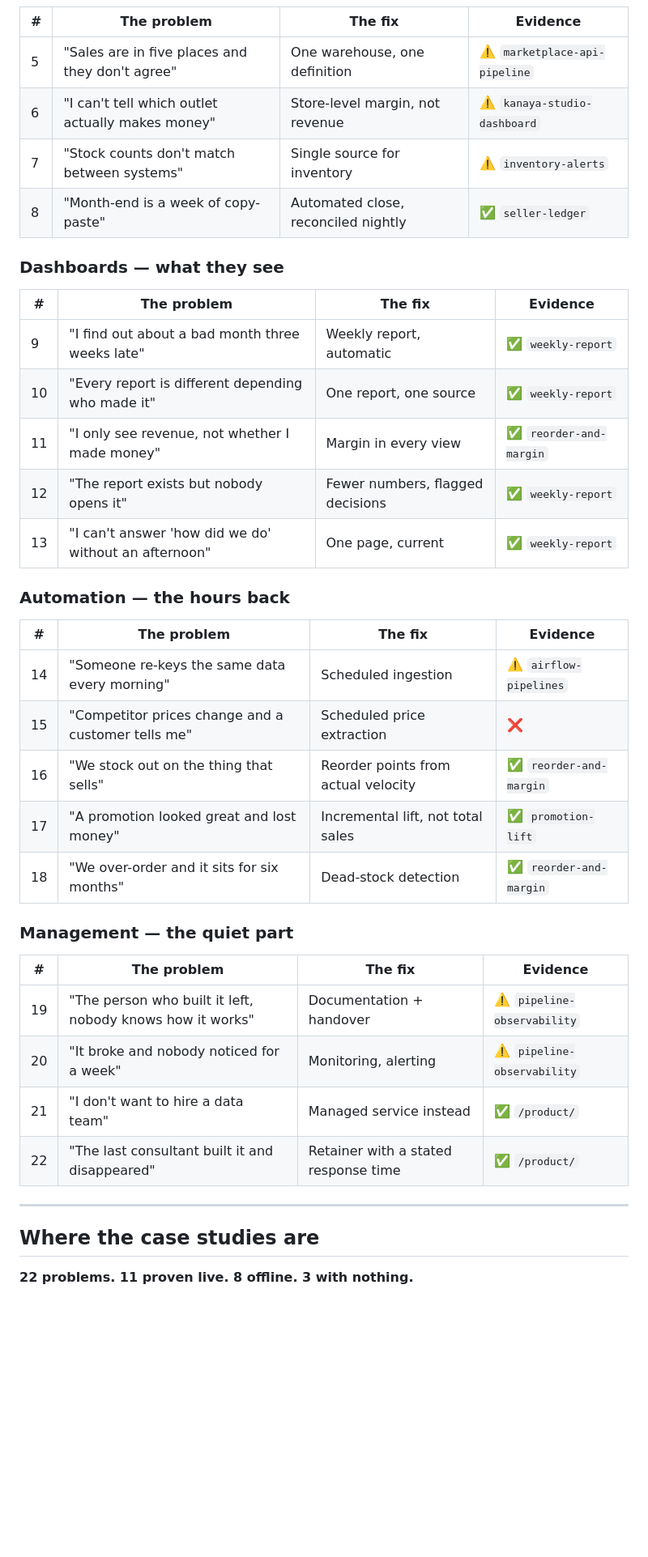
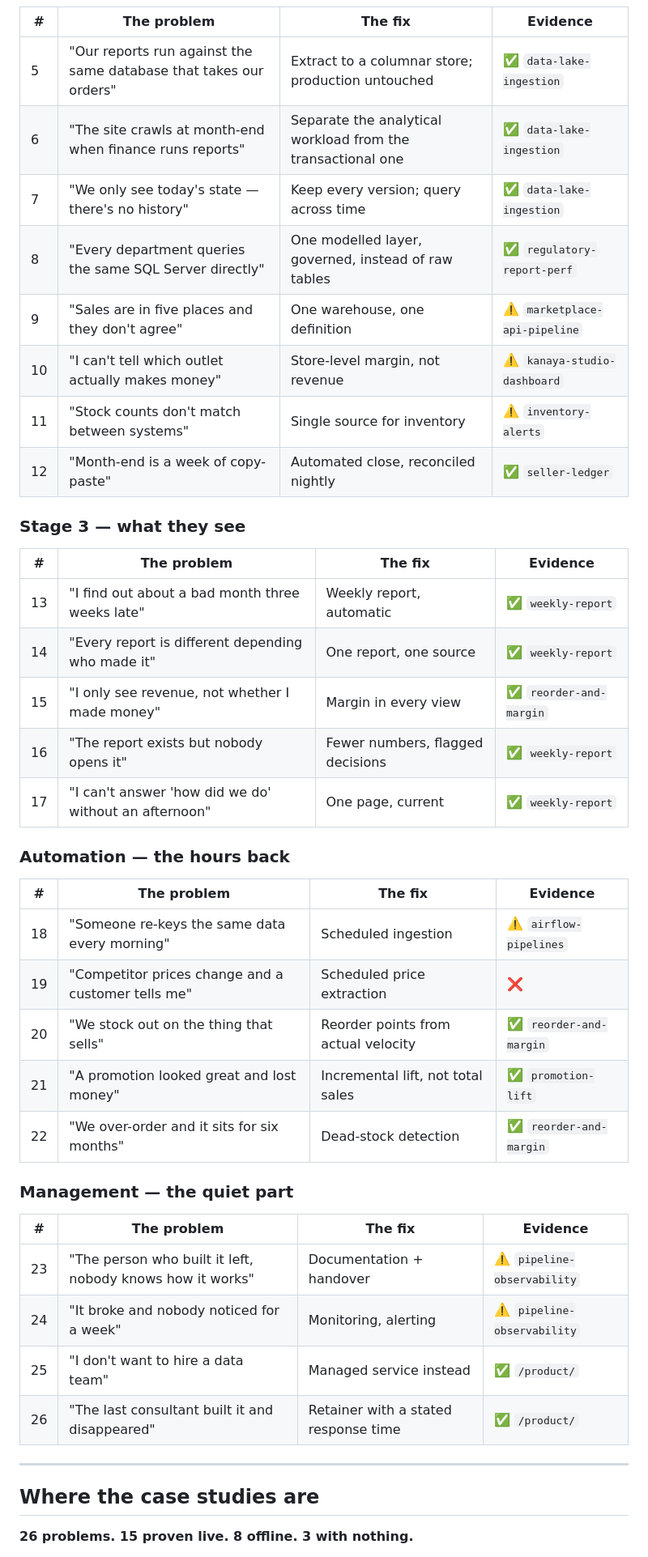
Before and after one commit to akmalariq/akmalariq.github.io, a Markdown page: docs/POSITIONING.md, the part around one of its changes. Shown at 81% size. Rendered like a GitHub page; blank space fills up the shorter version.

```diff
--- a/docs/POSITIONING.md
+++ b/docs/POSITIONING.md
@@ -91,43 +149,47 @@ Evidence key: ✅ demo or case study exists · ⚠️ exists but offline in
 
 | # | The problem | The fix | Evidence |
 |---|---|---|---|
-| 5 | "Sales are in five places and they don't agree" | One warehouse, one definition | ⚠️ `marketplace-api-pipeline` |
-| 6 | "I can't tell which outlet actually makes money" | Store-level margin, not revenue | ⚠️ `kanaya-studio-dashboard` |
-| 7 | "Stock counts don't match between systems" | Single source for inventory | ⚠️ `inventory-alerts` |
-| 8 | "Month-end is a week of copy-paste" | Automated close, reconciled nightly | ✅ `seller-ledger` |
+| 5 | "Our reports run against the same database that takes our orders" | Extract to a columnar store; production untouched | ✅ `data-lake-ingestion` |
+| 6 | "The site crawls at month-end when finance runs reports" | Separate the analytical workload from the transactional one | ✅ `data-lake-ingestion` |
+| 7 | "We only see today's state — there's no history" | Keep every version; query across time | ✅ `data-lake-ingestion` |
+| 8 | "Every department queries the same SQL Server directly" | One modelled layer, governed, instead of raw tables | ✅ `regulatory-report-perf` |
+| 9 | "Sales are in five places and they don't agree" | One warehouse, one definition | ⚠️ `marketplace-api-pipeline` |
+| 10 | "I can't tell which outlet actually makes money" | Store-level margin, not revenue | ⚠️ `kanaya-studio-dashboard` |
+| 11 | "Stock counts don't match between systems" | Single source for inventory | ⚠️ `inventory-alerts` |
+| 12 | "Month-end is a week of copy-paste" | Automated close, reconciled nightly | ✅ `seller-ledger` |
 
-### Dashboards — what they see
+### Stage 3 — what they see
 
 | # | The problem | The fix | Evidence |
 |---|---|---|---|
-| 9 | "I find out about a bad month three weeks late" | Weekly report, automatic | ✅ `weekly-report` |
-| 10 | "Every report is different depending who made it" | One report, one source | ✅ `weekly-report` |
-| 11 | "I only see revenue, not whether I made money" | Margin in every view | ✅ `reorder-and-margin` |
-| 12 | "The report exists but nobody opens it" | Fewer numbers, flagged decisions | ✅ `weekly-report` |
-| 13 | "I can't answer 'how did we do' without an afternoon" | One page, current | ✅ `weekly-report` |
+| 13 | "I find out about a bad month three weeks late" | Weekly report, automatic | ✅ `weekly-report` |
+| 14 | "Every report is different depending who made it" | One report, one source | ✅ `weekly-report` |
+| 15 | "I only see revenue, not whether I made money" | Margin in every view | ✅ `reorder-and-margin` |
+| 16 | "The report exists but nobody opens it" | Fewer numbers, flagged decisions | ✅ `weekly-report` |
+| 17 | "I can't answer 'how did we do' without an afternoon" | One page, current | ✅ `weekly-report` |
 
 ### Automation — the hours back
 
 | # | The problem | The fix | Evidence |
 |---|---|---|---|
-| 14 | "Someone re-keys the same data every morning" | Scheduled ingestion | ⚠️ `airflow-pipelines` |
-| 15 | "Competitor prices change and a customer tells me" | Scheduled price extraction | ❌ |
-| 16 | "We stock out on the thing that sells" | Reorder points from actual velocity | ✅ `reorder-and-margin` |
-| 17 | "A promotion looked great and lost money" | Incremental lift, not total sales | ✅ `promotion-lift` |
-| 18 | "We over-order and it sits for six months" | Dead-stock detection | ✅ `reorder-and-margin` |
+| 18 | "Someone re-keys the same data every morning" | Scheduled ingestion | ⚠️ `airflow-pipelines` |
+| 19 | "Competitor prices change and a customer tells me" | Scheduled price extraction | ❌ |
+| 20 | "We stock out on the thing that sells" | Reorder points from actual velocity | ✅ `reorder-and-margin` |
+| 21 | "A promotion looked great and lost money" | Incremental lift, not total sales | ✅ `promotion-lift` |
+| 22 | "We over-order and it sits for six months" | Dead-stock detection | ✅ `reorder-and-margin` |
 
 ### Management — the quiet part
 
 | # | The problem | The fix | Evidence |
 |---|---|---|---|
-| 19 | "The person who built it left, nobody knows how it works" | Documentation + handover | ⚠️ `pipeline-observability` |
-| 20 | "It broke and nobody noticed for a week" | Monitoring, alerting | ⚠️ `pipeline-observability` |
-| 21 | "I don't want to hire a data team" | Managed service instead | ✅ `/product/` |
-| 22 | "The last consultant built it and disappeared" | Retainer with a stated response time | ✅ `/product/` |
+| 23 | "The person who built it left, nobody knows how it works" | Documentation + handover | ⚠️ `pipeline-observability` |
+| 24 | "It broke and nobody noticed for a week" | Monitoring, alerting | ⚠️ `pipeline-observability` |
+| 25 | "I don't want to hire a data team" | Managed service instead | ✅ `/product/` |
+| 26 | "The last consultant built it and disappeared" | Retainer with a stated response time | ✅ `/product/` |
 
 ---
 
 ## Where the case studies are
 
-**22 problems. 11 proven live. 8 offline. 3 with nothing.**
+**26 problems. 15 proven live. 8 offline. 3 with nothing.**
 
```
Also changed, not shown: other parts of docs/POSITIONING.md (+100 -42 lines), docs/PRODUCT-TIERS.md (added, +157 -0 lines).
